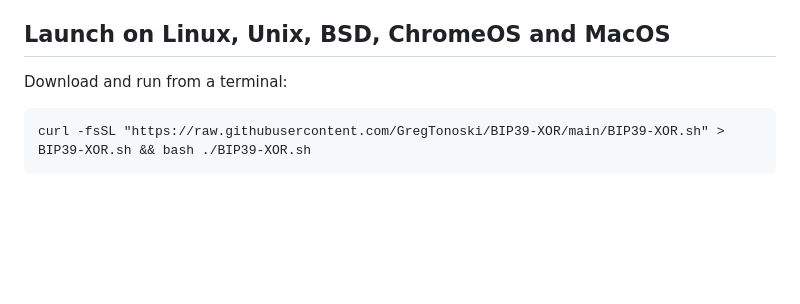
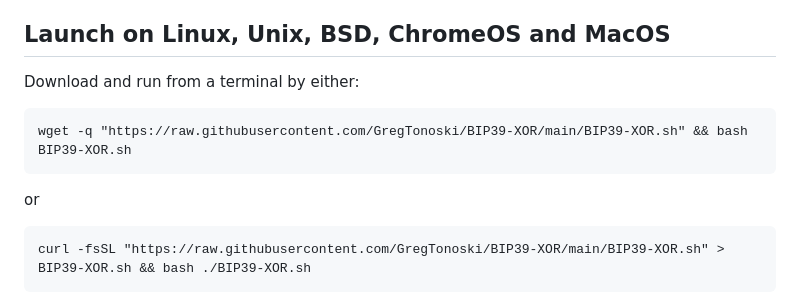
Before and after one commit to GregTonoski/BIP39-XOR, a Markdown page: README.md, the part around the change. GitHub-like rendering; blank space fills up the shorter version.

Commit message:
Update README.md added download by wget instruction

````diff
--- a/README.md
+++ b/README.md
@@ -36,7 +36,11 @@ The BIP39-XOR.sh will start by double-clicking the file icon if [Git for Windows
 
 Alternatively, [Windows Subsytem for Linux](https://learn.microsoft.com/en-us/windows/wsl/install), [MSYS2](https://www.msys2.org/) or [Cygwin](https://www.cygwin.com/) must be installed in order to launch BIP39-XOR.sh on Windows.
 ## Launch on Linux, Unix, BSD, ChromeOS and MacOS
-Download and run from a terminal:
+Download and run from a terminal by either:
+```
+wget -q "https://raw.githubusercontent.com/GregTonoski/BIP39-XOR/main/BIP39-XOR.sh" && bash BIP39-XOR.sh
+```
+or
 ```
 curl -fsSL "https://raw.githubusercontent.com/GregTonoski/BIP39-XOR/main/BIP39-XOR.sh" > BIP39-XOR.sh && bash ./BIP39-XOR.sh
 ```
````
